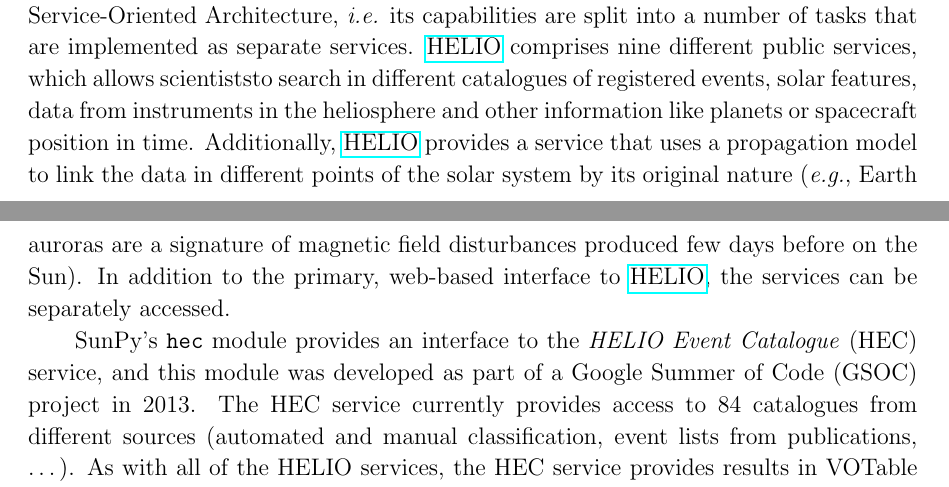
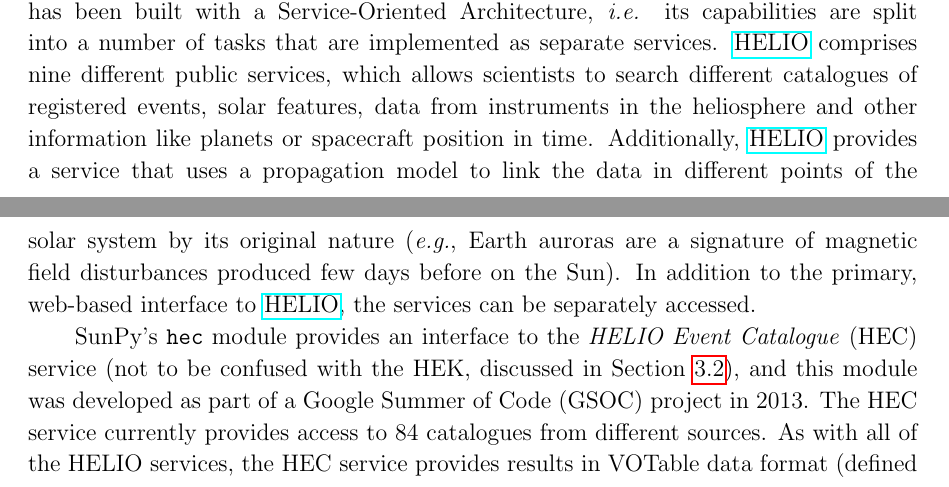
Before and after one commit to sunpy/sunpy-0.4-paper, a LaTeX paper (Sunpy_paper_0.4.tex, which reads 3-3-HELIO.tex): two parts of pages 13 and 14 of 26, joined at a grey line, cut so that both start at the same text. Compiled offline with pdfLaTeX.

Commit message:
some edits to HELIO section.

```diff
--- a/3-3-HELIO.tex
+++ b/3-3-HELIO.tex
@@ -19,10 +19,10 @@
 \href{http://helio-vo.eu}{HELIO}, the services can be separately accessed.
 
 SunPy's \texttt{hec} module provides an interface to the
-\textit{HELIO Event Catalogue} (HEC) service, and this module was developed as
+\textit{HELIO Event Catalogue} (HEC) service (not to be confused with the HEK, discussed in Section \ref{ssec:hek}), and this module was developed as
 part of a Google Summer of Code (GSOC) project in 2013.
 The HEC service currently provides access to 84 catalogues from different
-sources (automated and manual classification, event lists from publications, \ldots).
+sources.
 As with all of the HELIO services, the HEC service provides results in VOTable
 data format (defined by IVOA \cite{ochsenbein_ivoa_2011}), and the \texttt{hec}
 module parses this output using the \texttt{astropy.io.votable} package.
```
Also changed, not shown: 3-3-HELIO.tex (6 more changed lines).
